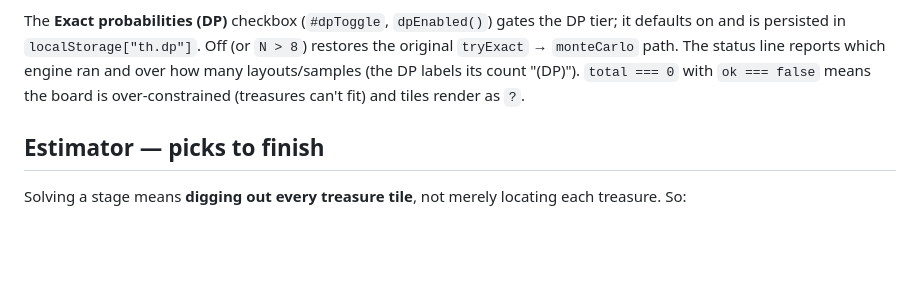
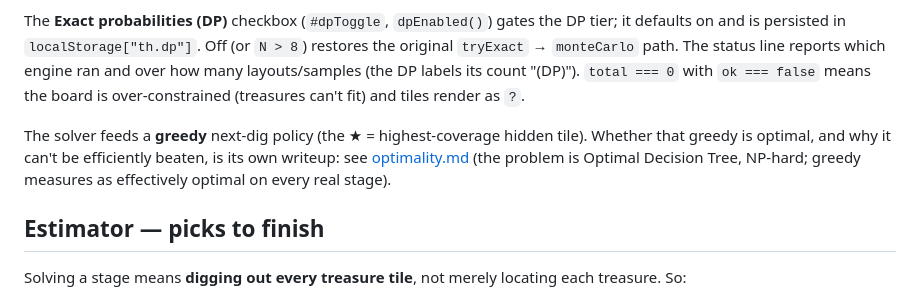
Before and after one commit to ADJ-acent/ClashOfCritterTreasureHuntSolver, a Markdown page: docs/ARCHITECTURE.md, the part around the change. Drawn GitHub-style; blank space fills up the shorter version.

Commit message:
optimality discussion (#14)

```diff
--- a/docs/ARCHITECTURE.md
+++ b/docs/ARCHITECTURE.md
@@ -43,6 +43,8 @@ Goal: for each hidden tile, the probability it covers a treasure = the fraction
 - **Monte-Carlo** (`monteCarlo`): repeatedly drop the pieces into random valid spots and tally coverage over the layouts that succeed. Bounded by `MC_SAMPLES` / `MC_TIME_MS`. This is an approximation (sequential random placement isn't perfectly uniform — in practice it slightly *over*-states the top tile and can pick a different ★ than the exact engines on dense boards), so the status line labels these results "estimated".
 
 The **Exact probabilities (DP)** checkbox (`#dpToggle`, `dpEnabled()`) gates the DP tier; it defaults on and is persisted in `localStorage["th.dp"]`. Off (or `N > 8`) restores the original `tryExact` → `monteCarlo` path. The status line reports which engine ran and over how many layouts/samples (the DP labels its count "(DP)"). `total === 0` with `ok === false` means the board is over-constrained (treasures can't fit) and tiles render as `?`.
+
+The solver feeds a **greedy** next-dig policy (the ★ = highest-coverage hidden tile). Whether that greedy is optimal, and why it can't be efficiently beaten, is its own writeup: see [optimality.md](optimality.md) (the problem is Optimal Decision Tree, NP-hard; greedy measures as effectively optimal on every real stage).
 
 ## Estimator — picks to finish
 
```
Also changed, not shown: docs/optimality.md (added, +54 -0 lines).
